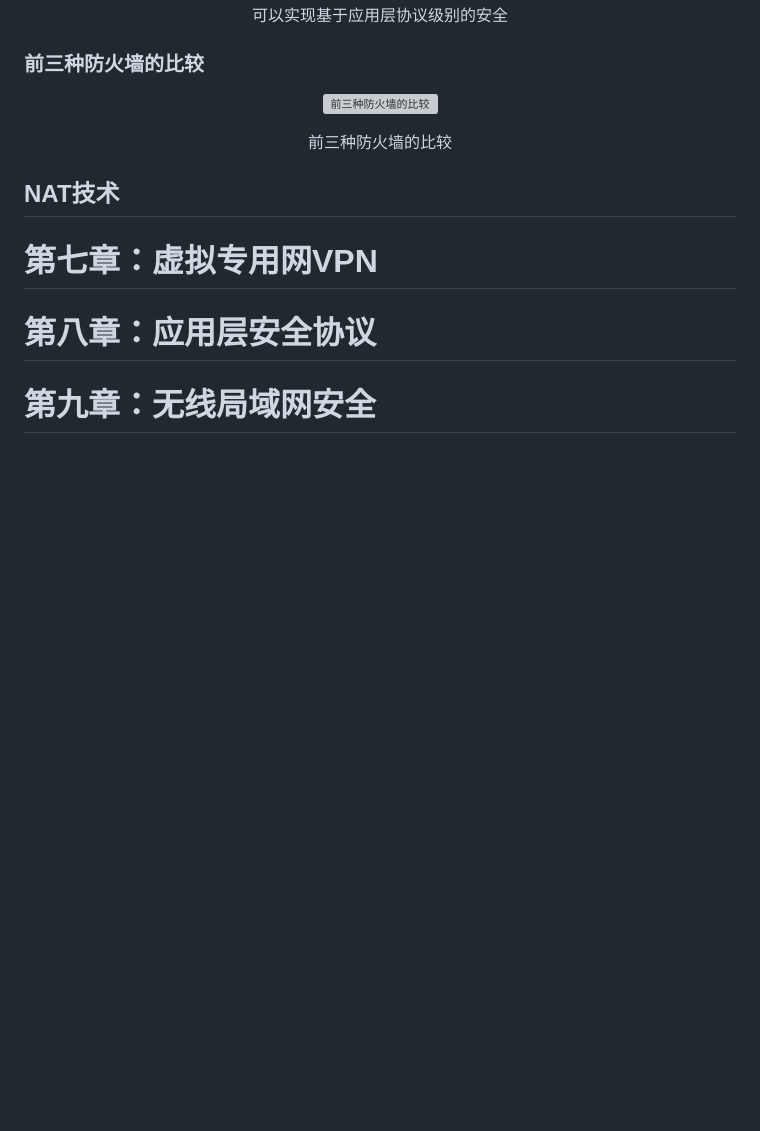
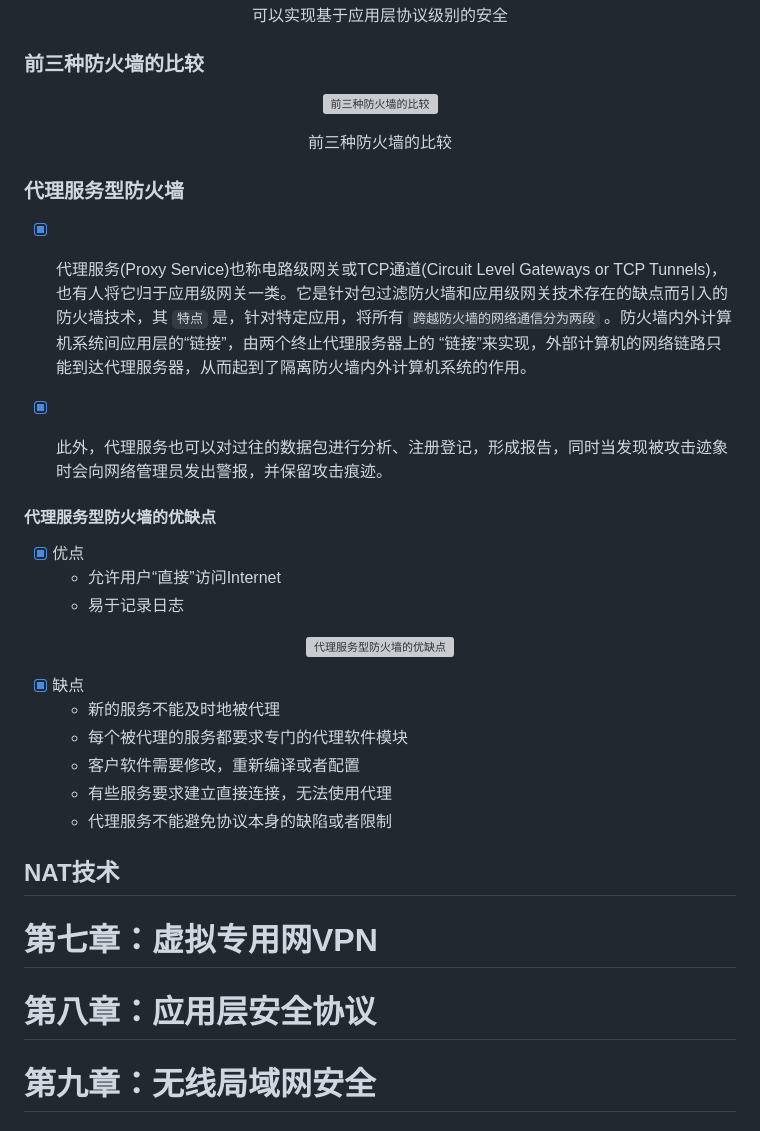
Before and after one commit to forget-eve/NSP, a Markdown page: README.md, the part around the change. Rendered like a GitHub page; blank space fills up the shorter version; grey boxes are pictures that could not be loaded.

```diff
--- a/README.md
+++ b/README.md
@@ -3554,6 +3554,30 @@ $$
   </p>
 </p>
 
+### 代理服务型防火墙
+
+- [x] 代理服务(Proxy Service)也称电路级网关或TCP通道(Circuit Level Gateways or TCP Tunnels)，也有人将它归于应用级网关一类。它是针对包过滤防火墙和应用级网关技术存在的缺点而引入的防火墙技术，其 `特点` 是，针对特定应用，将所有 `跨越防火墙的网络通信分为两段` 。防火墙内外计算机系统间应用层的“链接”，由两个终止代理服务器上的 “链接”来实现，外部计算机的网络链路只能到达代理服务器，从而起到了隔离防火墙内外计算机系统的作用。
+
+- [x] 此外，代理服务也可以对过往的数据包进行分析、注册登记，形成报告，同时当发现被攻击迹象时会向网络管理员发出警报，并保留攻击痕迹。
+
+#### 代理服务型防火墙的优缺点
+
+- [x] 优点
+	- 允许用户“直接”访问Internet
+	- 易于记录日志
+
+<p align="center">
+  <img src="./img/代理服务型防火墙的优缺点.png" alt="代理服务型防火墙的优缺点">
+</p>
+
+- [x] 缺点
+	- 新的服务不能及时地被代理
+	- 每个被代理的服务都要求专门的代理软件模块
+	- 客户软件需要修改，重新编译或者配置
+	- 有些服务要求建立直接连接，无法使用代理
+	- 代理服务不能避免协议本身的缺陷或者限制
+
+
 ## NAT技术
 
 
```
